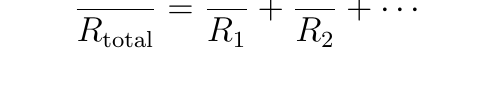
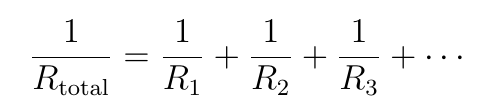
Before and after one commit to Tpj-root/Electronic-Component-Study-Notes, a LaTeX document (equation_png/Resistor_Parallel_Formula.tex): part of the page, cut at the place of the change. Compiled offline with pdfLaTeX.

Commit message:
And Here We Go

```diff
--- a/equation_png/Resistor_Parallel_Formula.tex
+++ b/equation_png/Resistor_Parallel_Formula.tex
@@ -3,6 +3,6 @@
 \pagestyle{empty}
 \begin{document}
 \[
-\frac{1}{R_{\text{total}}} = \frac{1}{R_1} + \frac{1}{R_2} + \cdots
+\frac{1}{R_{\text{total}}} = \frac{1}{R_1} + \frac{1}{R_2} + \frac{1}{R_3} + \cdots
 \]
 \end{document}
```
Also changed, not shown: Makefile (added), equation_png/Makefile (added), equation_png/Resistor_Parallel_Formula.png.
